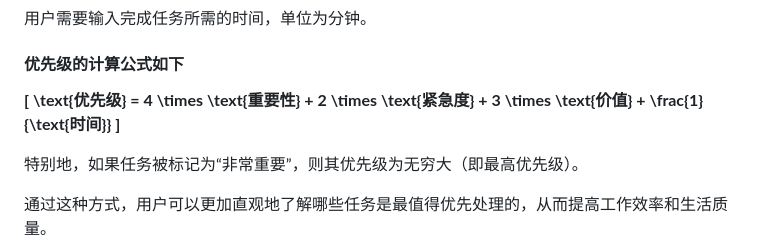
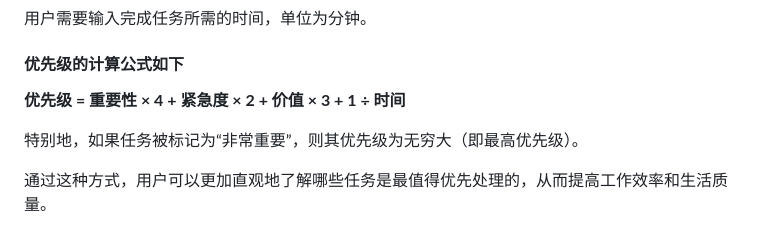
Before and after one commit to aura-deak/reward-oneself-tkinter-legacy, a Markdown page: README.md, the part around the change. Rendered like a GitHub page.

Commit message:
docs: 简化优先级计算公式的描述
- 将 LaTeX 公式替换为更易读的中文描述
- 保留了原始公式的计算逻辑
- 提高了文档的可读性和 accessibility

```diff
--- a/README.md
+++ b/README.md
@@ -57,7 +57,7 @@
 
 #### 优先级的计算公式如下
 
-**[ \text{优先级} = 4 \times \text{重要性} + 2 \times \text{紧急度} + 3 \times \text{价值} + \frac{1}{\text{时间}} ]**
+**优先级 = 重要性 × 4 + 紧急度 × 2 + 价值 × 3 + 1 ÷ 时间**
 
 特别地，如果任务被标记为“非常重要”，则其优先级为无穷大（即最高优先级）。
 
```
